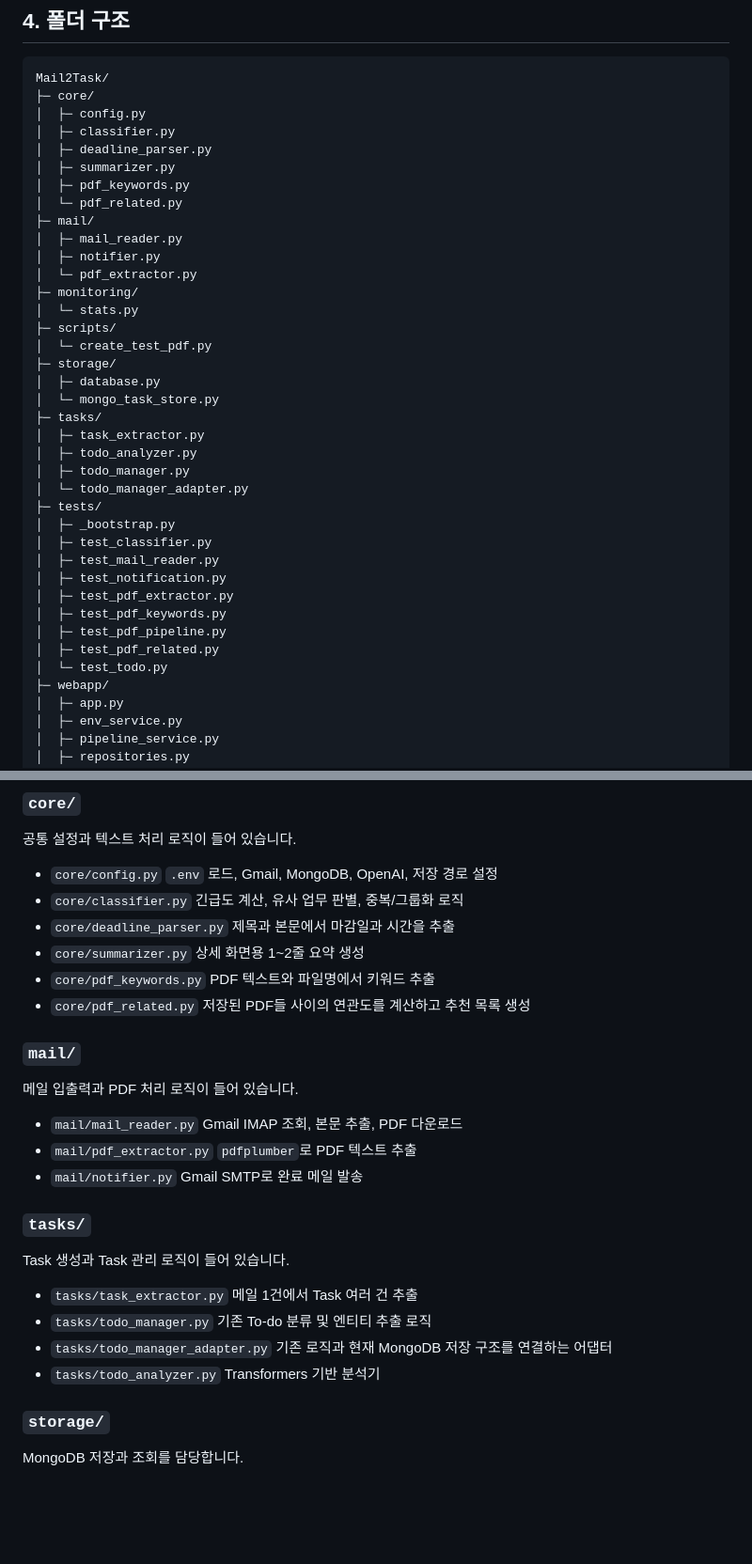
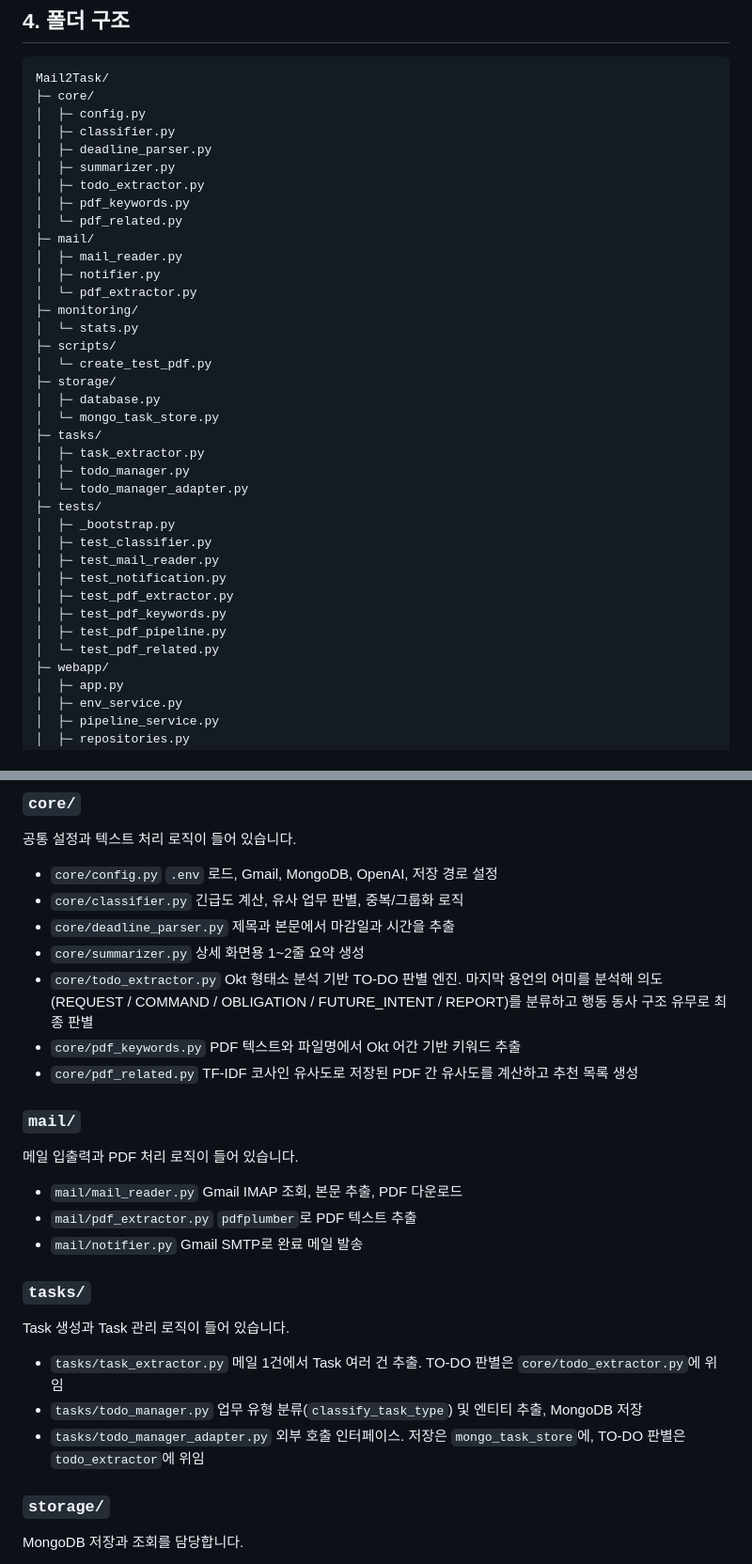
Before and after one commit to gyujin00/Mail2Task, a Markdown page: README.md, 2 parts joined by grey strips. Shown at 94% size. Drawn GitHub-style; blank space fills up the shorter version.

Commit message:
docs: 로직 수정에 따른 README 변경

```diff
--- a/README.md
+++ b/README.md
@@ -78,6 +78,7 @@ Mail2Task/
 │  ├─ classifier.py
 │  ├─ deadline_parser.py
 │  ├─ summarizer.py
+│  ├─ todo_extractor.py
 │  ├─ pdf_keywords.py
 │  └─ pdf_related.py
 ├─ mail/
@@ -93,7 +94,6 @@ Mail2Task/
 │  └─ mongo_task_store.py
 ├─ tasks/
 │  ├─ task_extractor.py
-│  ├─ todo_analyzer.py
 │  ├─ todo_manager.py
 │  └─ todo_manager_adapter.py
 ├─ tests/
@@ -104,8 +104,7 @@ Mail2Task/
 │  ├─ test_pdf_extractor.py
 │  ├─ test_pdf_keywords.py
 │  ├─ test_pdf_pipeline.py
-│  ├─ test_pdf_related.py
-│  └─ test_todo.py
+│  └─ test_pdf_related.py
 ├─ webapp/
 │  ├─ app.py
 │  ├─ env_service.py
@@ -136,10 +135,12 @@ Mail2Task/
   제목과 본문에서 마감일과 시간을 추출
 - `core/summarizer.py`
   상세 화면용 1~2줄 요약 생성
+- `core/todo_extractor.py`
+  Okt 형태소 분석 기반 TO-DO 판별 엔진. 마지막 용언의 어미를 분석해 의도(REQUEST / COMMAND / OBLIGATION / FUTURE_INTENT / REPORT)를 분류하고 행동 동사 구조 유무로 최종 판별
 - `core/pdf_keywords.py`
-  PDF 텍스트와 파일명에서 키워드 추출
+  PDF 텍스트와 파일명에서 Okt 어간 기반 키워드 추출
 - `core/pdf_related.py`
-  저장된 PDF들 사이의 연관도를 계산하고 추천 목록 생성
+  TF-IDF 코사인 유사도로 저장된 PDF 간 유사도를 계산하고 추천 목록 생성
 
 ### `mail/`
 
@@ -157,13 +158,11 @@ Mail2Task/
 Task 생성과 Task 관리 로직이 들어 있습니다.
 
 - `tasks/task_extractor.py`
-  메일 1건에서 Task 여러 건 추출
+  메일 1건에서 Task 여러 건 추출. TO-DO 판별은 `core/todo_extractor.py`에 위임
 - `tasks/todo_manager.py`
-  기존 To-do 분류 및 엔티티 추출 로직
+  업무 유형 분류(`classify_task_type`) 및 엔티티 추출, MongoDB 저장
 - `tasks/todo_manager_adapter.py`
-  기존 로직과 현재 MongoDB 저장 구조를 연결하는 어댑터
-- `tasks/todo_analyzer.py`
-  Transformers 기반 분석기
+  외부 호출 인터페이스. 저장은 `mongo_task_store`에, TO-DO 판별은 `todo_extractor`에 위임
 
 ### `storage/`
 
```
Also changed, not shown: other parts of README.md (+2 -2 lines).
